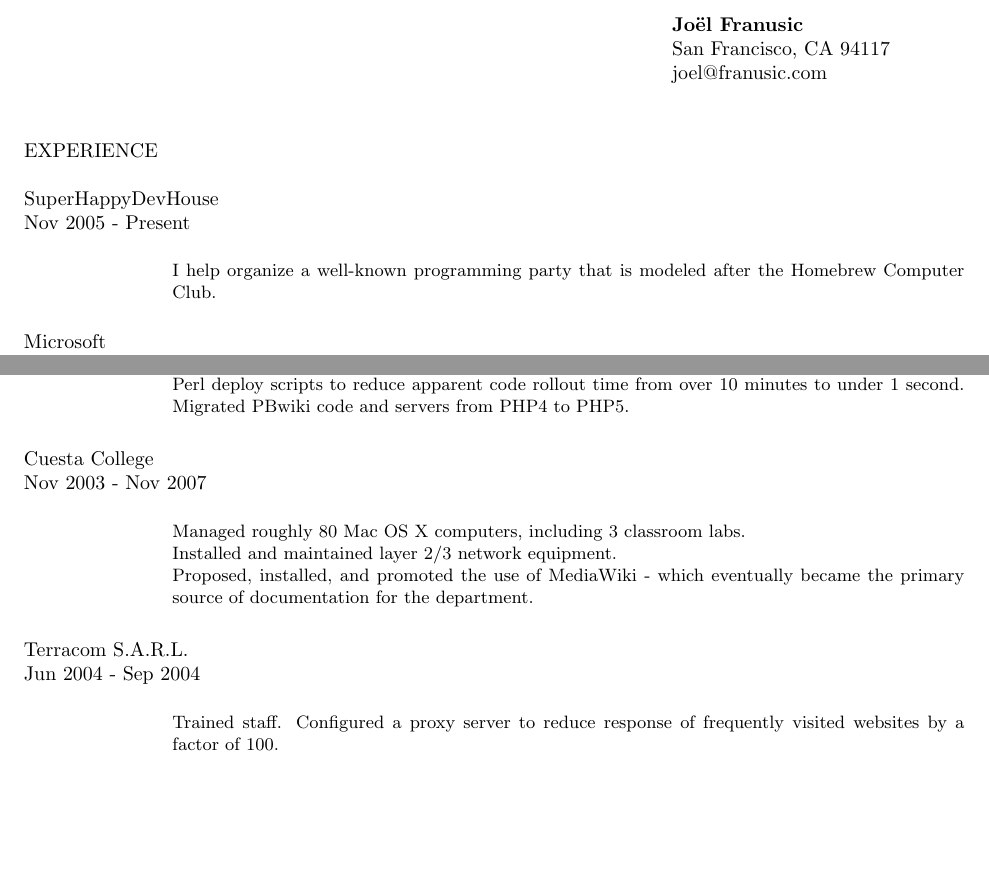
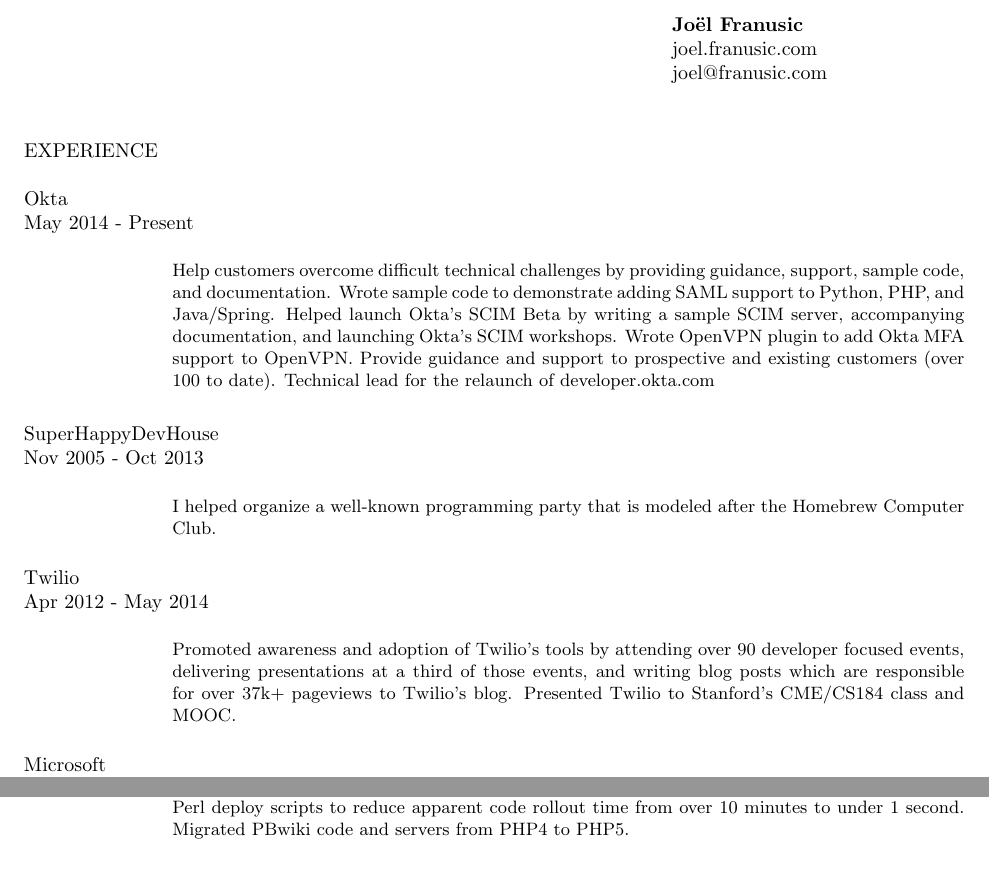
Before and after one commit to jpf/resume, a LaTeX CV (resume.tex): two parts of the page, joined at a grey line, cut so that both start at the same text, the shorter picture padded with empty space. Compiled offline with pdfLaTeX.

Commit message:
Update using cmd.io!

```diff
--- a/resume.tex
+++ b/resume.tex
@@ -29,14 +29,34 @@
 }
 
 \begin{document}
-\address{\textbf{Jo\"el Franusic}\\ San Francisco, CA 94117\\ joel@franusic.com}
+\address{\textbf{Jo\"el Franusic}\\ joel.franusic.com\\ joel@franusic.com}
 \\
 \\
 \\
 \heading{EXPERIENCE}
 
-\work{SuperHappyDevHouse}{Nov 2005 - Present}{Bay Area, California}{Co-organizer}{
-I help organize a well-known programming party that is modeled after the Homebrew Computer Club.
+\work{Okta}{May 2014 - Present}{San Francisco, California}{Senior Developer Evangelist}{
+  Help customers overcome difficult technical challenges by providing
+  guidance, support, sample code, and documentation.  Wrote sample code
+  to demonstrate adding SAML support to Python, PHP, and Java/Spring. Helped
+  launch Okta's SCIM Beta by writing a sample SCIM server,
+  accompanying documentation, and launching Okta's SCIM
+  workshops. Wrote OpenVPN plugin to add Okta MFA support to
+  OpenVPN. Provide guidance and support to prospective and
+  existing customers (over 100 to date). Technical lead for the relaunch of
+  developer.okta.com
+}
+
+\work{SuperHappyDevHouse}{Nov 2005 - Oct 2013}{Bay Area, California}{Co-organizer}{
+I helped organize a well-known programming party that is modeled after the Homebrew Computer Club.
+}
+
+\work{Twilio}{Apr 2012 - May 2014}{San Francisco, California}{Developer Evangelist}{
+Promoted awareness and adoption of Twilio’s tools by attending over 90
+developer focused events, delivering presentations at a third of those
+events, and writing blog posts which are responsible for over 37k+
+pageviews to Twilio’s blog.  Presented Twilio to Stanford’s CME/CS184
+class and MOOC.
 }
 
 \work{Microsoft}{Nov 2009 - Mar 2012}{Silicon Valley, California}{Startup Developer Evangelist}{
@@ -63,17 +83,17 @@
 Migrated PBwiki code and servers from PHP4 to PHP5.
 }
 
-\work{Cuesta College}{Nov 2003 - Nov 2007}{San Luis Obispo, California}{Network Technician}{
-Managed roughly 80 Mac OS X computers, including 3 classroom labs.
+%% \work{Cuesta College}{Nov 2003 - Nov 2007}{San Luis Obispo, California}{Network Technician}{
+%% Managed roughly 80 Mac OS X computers, including 3 classroom labs.
 
-Installed and maintained layer 2/3 network equipment.
+%% Installed and maintained layer 2/3 network equipment.
 
-Proposed, installed, and promoted the use of MediaWiki - which eventually became the primary source of documentation for the department.
-}
+%% Proposed, installed, and promoted the use of MediaWiki - which eventually became the primary source of documentation for the department.
+%% }
 
-\work{Terracom S.A.R.L.}{Jun 2004 - Sep 2004}{Kigali, Rwanda}{Consultant}{
-Trained staff. Configured a proxy server to reduce response of
-frequently visited websites by a factor of 100.}
+%% \work{Terracom S.A.R.L.}{Jun 2004 - Sep 2004}{Kigali, Rwanda}{Consultant}{
+%% Trained staff. Configured a proxy server to reduce response of
+%% frequently visited websites by a factor of 100.}
 
 
 % Citizenship: United States (by birth)
```
Also changed, not shown: resume.pdf.
